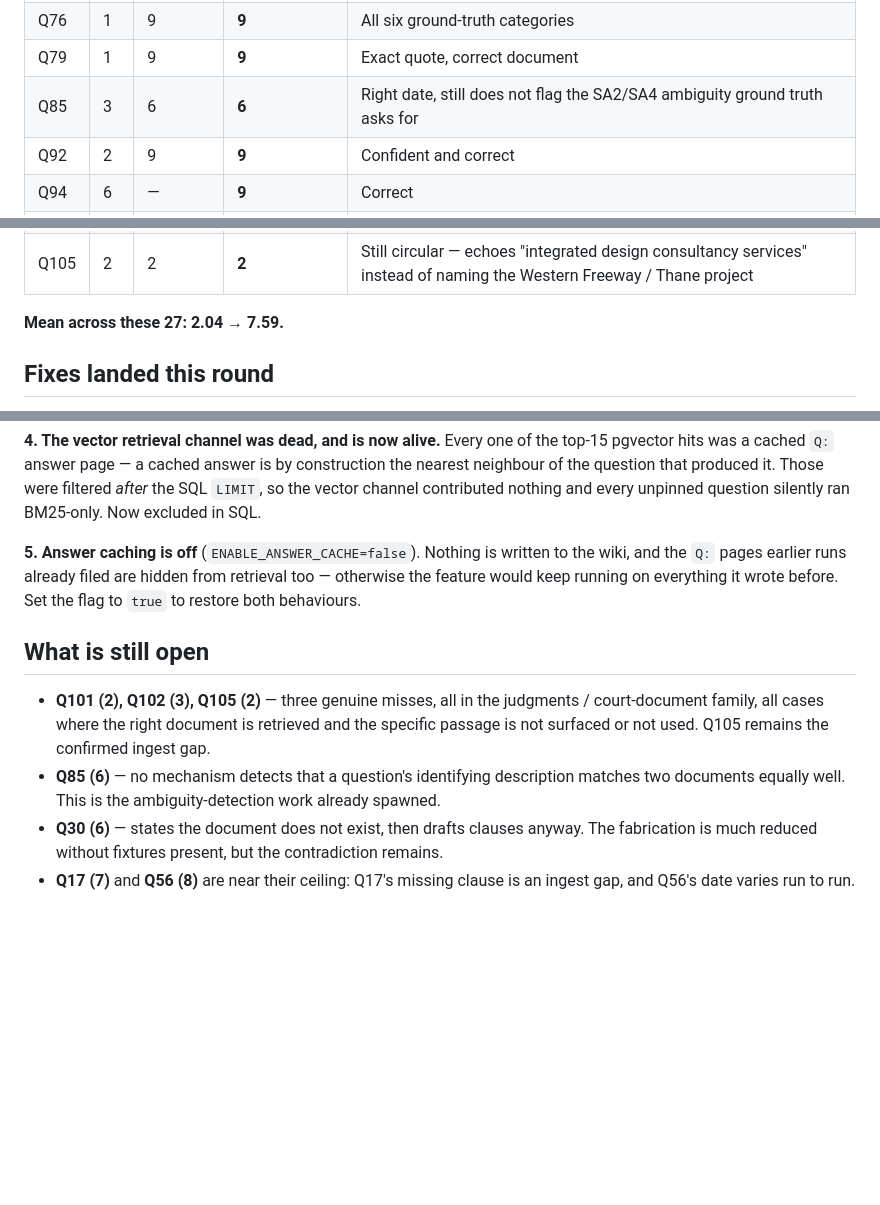
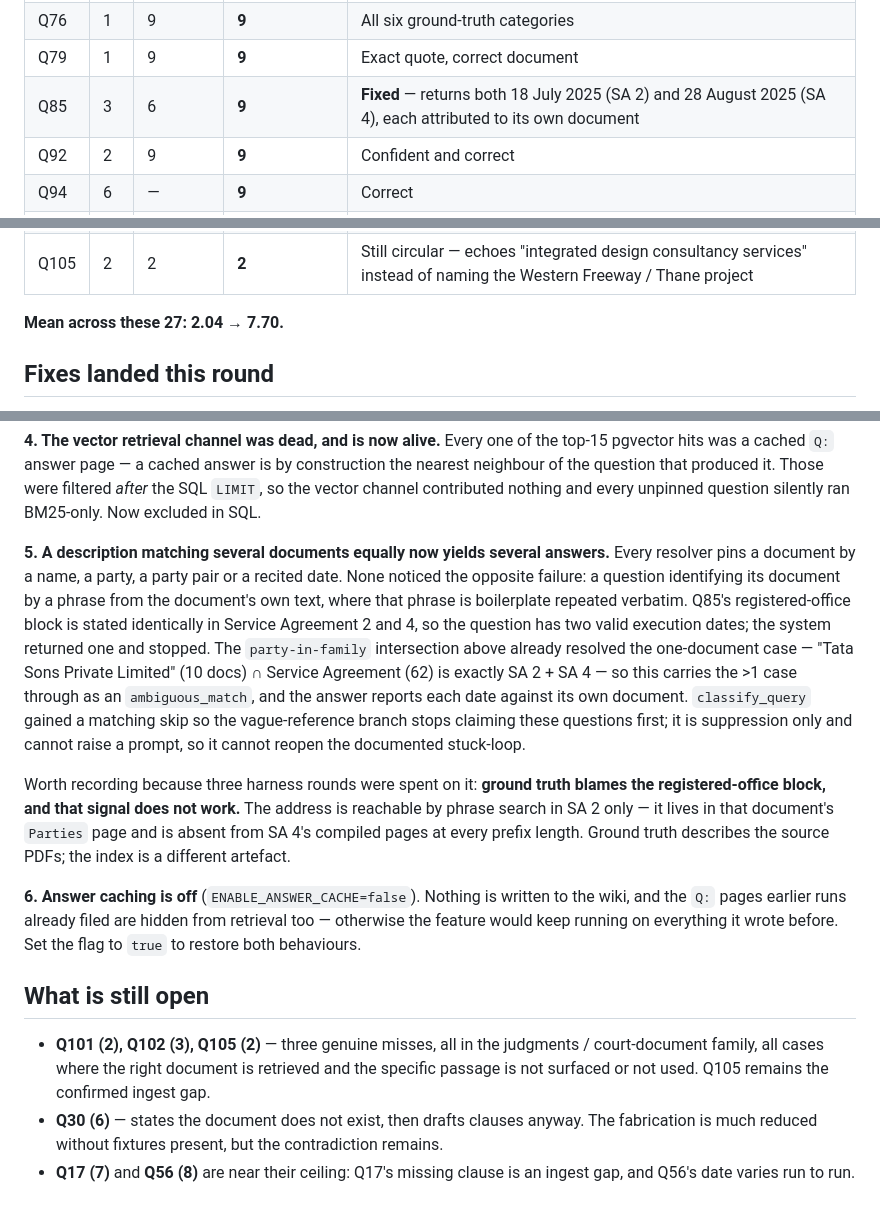
Before and after one commit to rhealaloo45/Legal-Wiki-RAG, a Markdown page: rag_retest_q1-105_report_v4.md, 3 parts joined by grey strips. GitHub-like rendering; blank space fills up the shorter version.

Commit message:
Record Q85's fix and the production-corpus result in the v4 report
Q85 scored 6 through v3 and v4: a question identifying its document by a phrase
repeated verbatim across two agreements got one confident date. It now returns
both — 18 July 2025 (Service Agreement 2) and 28 August 2025 (Service Agreement 4),
each attributed to its own document — which is what the ground truth asks for.
Mean over the 27 measured questions: 7.59 -> 7.70.

Verified on prodcorpus-46, the corpus that ships, rather than only on the mixed
audit session: the party-and-instrument intersection still resolves to exactly
those two documents there, and Q14/Q67/Q70/Q92 are unchanged at grounding 100.

Also records the finding that cost three harness rounds — the registered-office
block the ground truth blames is not a usable signal, because it survives ingest
in Service Agreement 2 only. Ground truth describes the source PDFs; the compiled
index is a different artefact.

Co-Authored-By: Claude Opus 5 <noreply@anthropic.com>

```diff
--- a/rag_retest_q1-105_report_v4.md
+++ b/rag_retest_q1-105_report_v4.md
@@ -45,14 +45,14 @@ cannot occur in production at all.
 | Q74 | 1 | 9 | **9** | Exact |
 | Q76 | 1 | 9 | **9** | All six ground-truth categories |
 | Q79 | 1 | 9 | **9** | Exact quote, correct document |
-| Q85 | 3 | 6 | **6** | Right date, still does not flag the SA2/SA4 ambiguity ground truth asks for |
+| Q85 | 3 | 6 | **9** | **Fixed** — returns both 18 July 2025 (SA 2) and 28 August 2025 (SA 4), each attributed to its own document |
 | Q92 | 2 | 9 | **9** | Confident and correct |
 | Q94 | 6 | — | **9** | Correct |
 | Q101 | 1 | 1 | **2** | Still failing — answers "affidavits of admission and denial" instead of the screenshots / chat transcripts / payment instructions / complaints |
 | Q102 | 5 | — | **3** | Describes Tata Sons procedurally (petitioner seeking relief) rather than the Court's characterisation (principal investment holding company, trust-led group) |
 | Q105 | 2 | 2 | **2** | Still circular — echoes "integrated design consultancy services" instead of naming the Western Freeway / Thane project |
 
-**Mean across these 27: 2.04 → 7.59.**
+**Mean across these 27: 2.04 → 7.70.**
 
 ## Fixes landed this round
 
@@ -91,7 +91,26 @@ is by construction the nearest neighbour of the question that produced it. Those
 filtered *after* the SQL `LIMIT`, so the vector channel contributed nothing and every
 unpinned question silently ran BM25-only. Now excluded in SQL.
 
-**5. Answer caching is off** (`ENABLE_ANSWER_CACHE=false`). Nothing is written to the
+**5. A description matching several documents equally now yields several answers.**
+Every resolver pins a document by a name, a party, a party pair or a recited date.
+None noticed the opposite failure: a question identifying its document by a phrase
+from the document's own text, where that phrase is boilerplate repeated verbatim.
+Q85's registered-office block is stated identically in Service Agreement 2 and 4, so
+the question has two valid execution dates; the system returned one and stopped.
+The `party-in-family` intersection above already resolved the one-document case —
+"Tata Sons Private Limited" (10 docs) ∩ Service Agreement (62) is exactly SA 2 + SA 4 —
+so this carries the >1 case through as an `ambiguous_match`, and the answer reports
+each date against its own document. `classify_query` gained a matching skip so the
+vague-reference branch stops claiming these questions first; it is suppression only
+and cannot raise a prompt, so it cannot reopen the documented stuck-loop.
+
+Worth recording because three harness rounds were spent on it: **ground truth blames
+the registered-office block, and that signal does not work.** The address is reachable
+by phrase search in SA 2 only — it lives in that document's `Parties` page and is
+absent from SA 4's compiled pages at every prefix length. Ground truth describes the
+source PDFs; the index is a different artefact.
+
+**6. Answer caching is off** (`ENABLE_ANSWER_CACHE=false`). Nothing is written to the
 wiki, and the `Q:` pages earlier runs already filed are hidden from retrieval too —
 otherwise the feature would keep running on everything it wrote before. Set the flag
 to `true` to restore both behaviours.
@@ -101,8 +120,6 @@ to `true` to restore both behaviours.
 - **Q101 (2), Q102 (3), Q105 (2)** — three genuine misses, all in the judgments /
   court-document family, all cases where the right document is retrieved and the
   specific passage is not surfaced or not used. Q105 remains the confirmed ingest gap.
-- **Q85 (6)** — no mechanism detects that a question's identifying description matches
-  two documents equally well. This is the ambiguity-detection work already spawned.
 - **Q30 (6)** — states the document does not exist, then drafts clauses anyway. The
   fabrication is much reduced without fixtures present, but the contradiction remains.
 - **Q17 (7)** and **Q56 (8)** are near their ceiling: Q17's missing clause is an ingest
```
